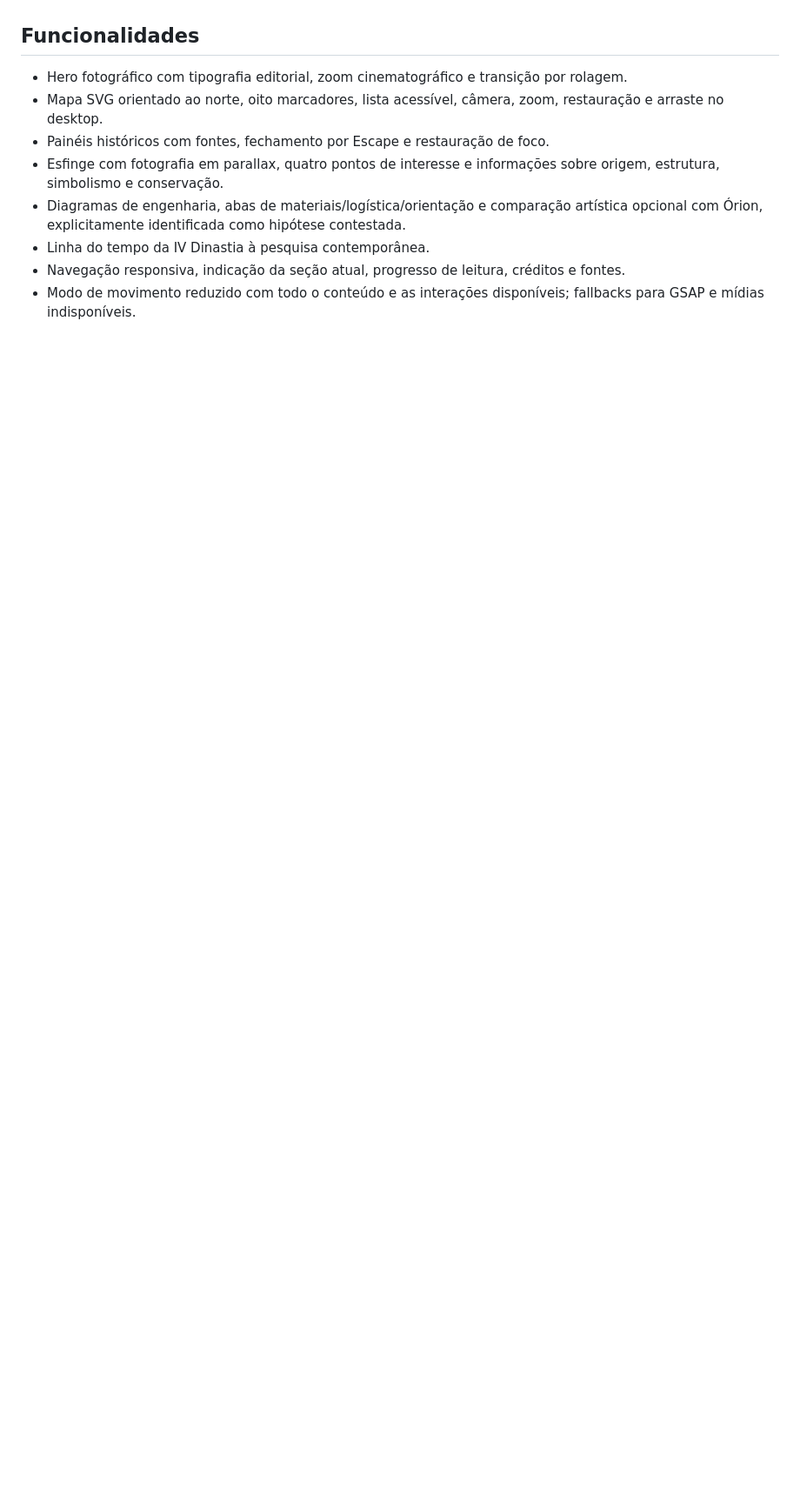
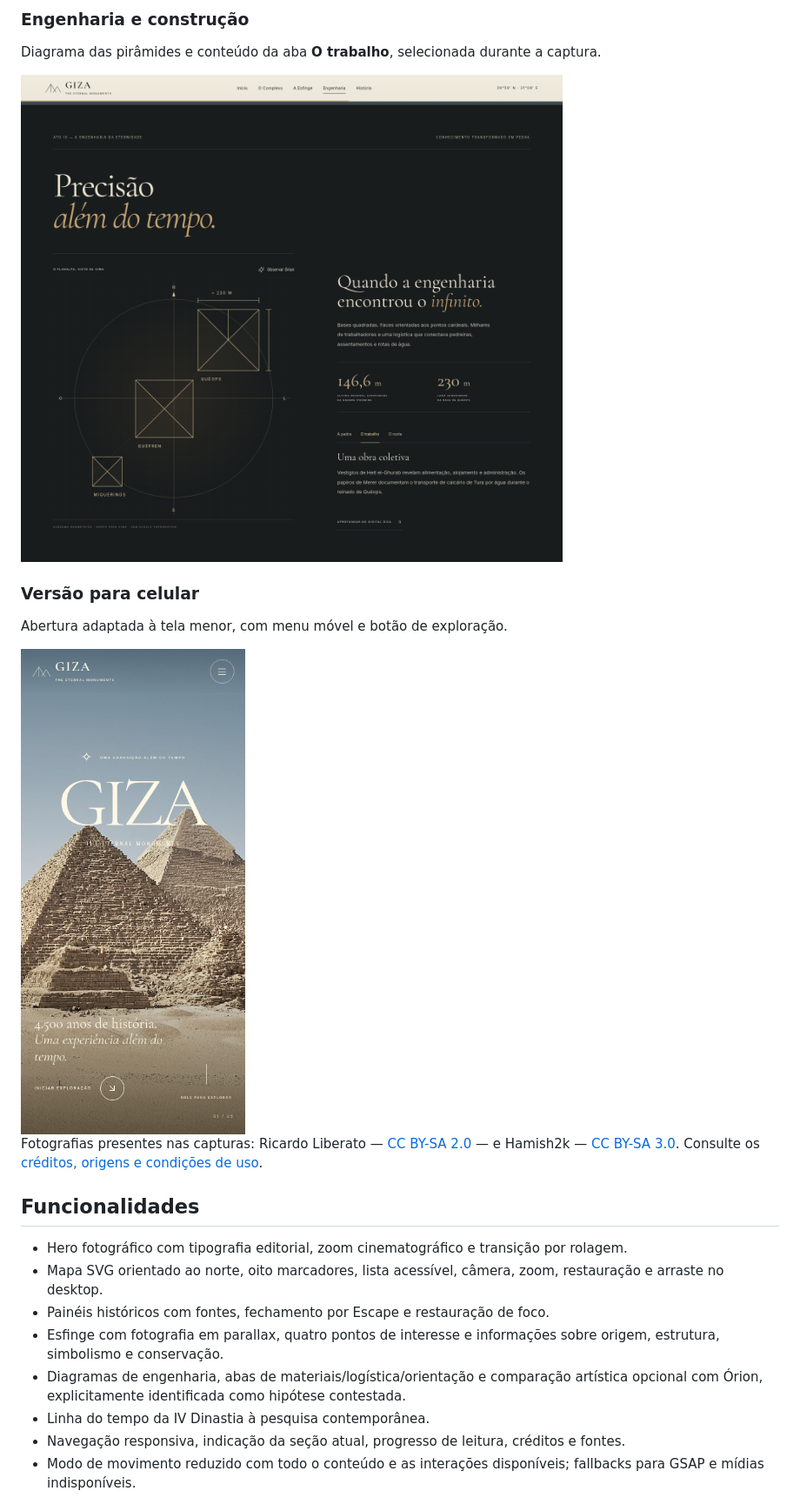
Before and after one commit to Helio965/GIZA-The-Eternal-Monuments, a Markdown page: README.md, the part around one of its changes. Shown at 87% size. Drawn GitHub-style; pictures changed too: docs/screenshots/05-engenharia.png (added), docs/screenshots/06-abertura-celular.png (added); blank space fills up the shorter version.

Commit message:
docs: showcase running Giza experience with desktop and mobile screenshots

```diff
--- a/README.md
+++ b/README.md
@@ -6,3 +35,16 @@ Uma exposição digital em português brasileiro dedicada às pirâmides, à Gra
+### Engenharia e construção
+
+Diagrama das pirâmides e conteúdo da aba **O trabalho**, selecionada durante a captura.
+
+![Seção de engenharia com diagrama das três pirâmides, dimensões aproximadas e aba O trabalho selecionada](docs/screenshots/05-engenharia.png)
+
+### Versão para celular
+
+Abertura adaptada à tela menor, com menu móvel e botão de exploração.
+
+<img src="docs/screenshots/06-abertura-celular.png" alt="Tela inicial do GIZA na versão para celular, com menu móvel, título e botão Iniciar exploração" width="390" />
+
+Fotografias presentes nas capturas: Ricardo Liberato — [CC BY-SA 2.0](https://creativecommons.org/licenses/by-sa/2.0/) — e Hamish2k — [CC BY-SA 3.0](https://creativecommons.org/licenses/by-sa/3.0/). Consulte os [créditos, origens e condições de uso](docs/media-licenses.md#capturas-do-sistema).
 
 ## Funcionalidades
 
```
Also changed, not shown: other parts of README.md (+29 -0 lines), docs/media-licenses.md (+12 -0 lines), docs/screenshots/02-mapa-interativo.png (added), docs/screenshots/03-painel-historico.png (added), 2 other files.
